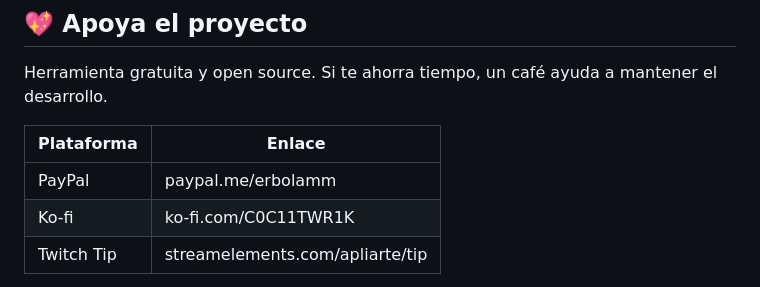
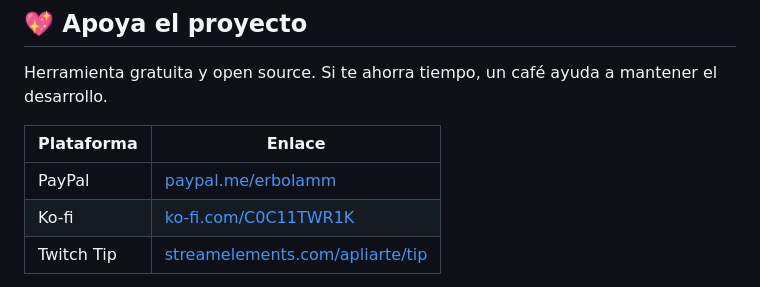
Before and after one commit to erbolamm/SketchyBar-Config, a Markdown page: README.md, the part around one of its changes. Drawn GitHub-style.

Commit message:
docs: make support links clickable

```diff
--- a/README.md
+++ b/README.md
@@ -207,7 +207,7 @@ Herramienta gratuita y open source. Si te ahorra tiempo, un café ayuda a manten
 
 | Plataforma | Enlace |
 |-----------|--------|
-| PayPal | paypal.me/erbolamm |
-| Ko-fi | ko-fi.com/C0C11TWR1K |
-| Twitch Tip | streamelements.com/apliarte/tip |
+| PayPal | [paypal.me/erbolamm](https://paypal.me/erbolamm) |
+| Ko-fi | [ko-fi.com/C0C11TWR1K](https://ko-fi.com/C0C11TWR1K) |
+| Twitch Tip | [streamelements.com/apliarte/tip](https://streamelements.com/apliarte/tip) |
 
```
Also changed, not shown: other parts of README.md (+1 -1 lines).
